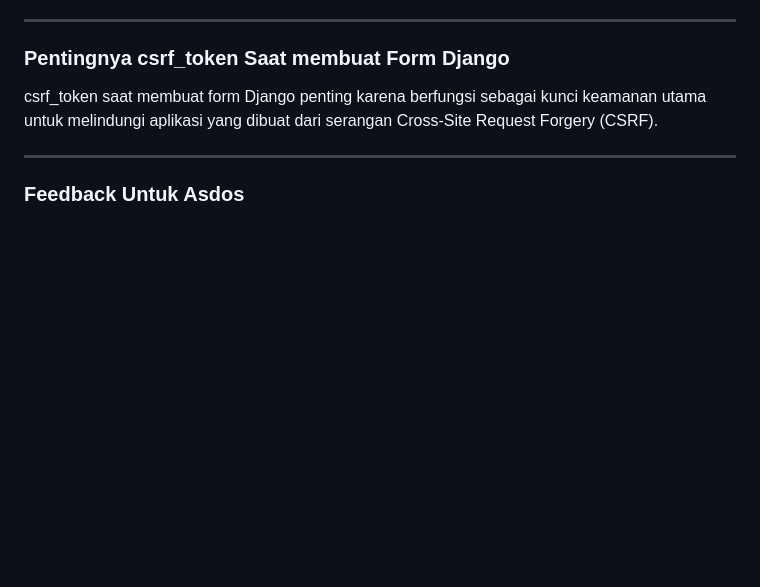
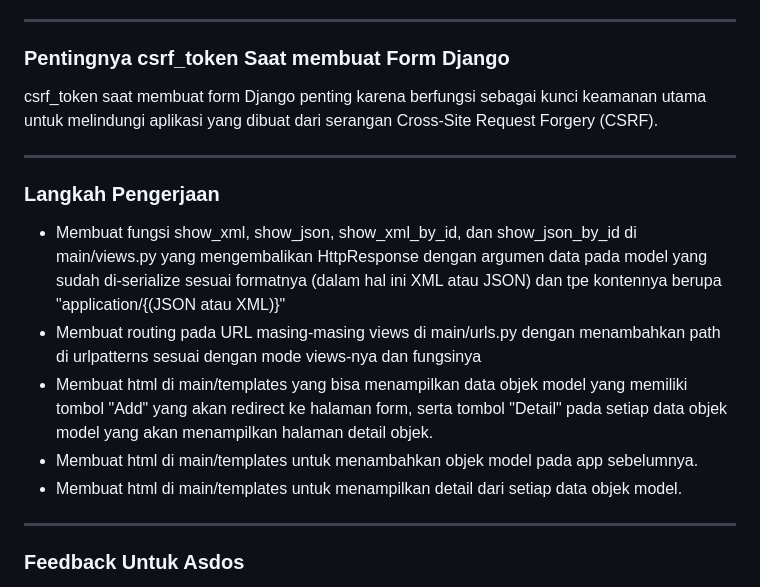
Before and after one commit to farrelzzz/football-shop, a Markdown page: README.md, the part around the change. Rendered like a GitHub page; blank space fills up the shorter version.

```diff
--- a/README.md
+++ b/README.md
@@ -91,6 +91,14 @@ csrf_token saat membuat form Django penting karena berfungsi sebagai kunci keama
 
 ---
 
+### Langkah Pengerjaan
+  * Membuat fungsi show_xml, show_json, show_xml_by_id, dan show_json_by_id di main/views.py yang mengembalikan HttpResponse dengan argumen data pada model yang sudah di-serialize sesuai formatnya (dalam hal ini XML atau JSON) dan tpe kontennya berupa "application/{(JSON atau XML)}"
+  * Membuat routing pada URL masing-masing views di main/urls.py dengan menambahkan path di urlpatterns sesuai dengan mode views-nya dan fungsinya
+  *  Membuat html di main/templates yang bisa menampilkan data objek model yang memiliki tombol "Add" yang akan redirect ke halaman form, serta tombol "Detail" pada setiap data objek model yang akan menampilkan halaman detail objek.
+  *  Membuat html di main/templates untuk menambahkan objek model pada app sebelumnya.
+  *  Membuat html di main/templates untuk menampilkan detail dari setiap data objek model.
+---
+
 ### Feedback Untuk Asdos
 Tutorial yang diberikan mudah untuk dipahami. Kalaupun ada kendala, bantuan yang diberikan asdos saat sesi tutorial, kolom faq, dan voice channel Discord sudah sangat membantu.
 
```
